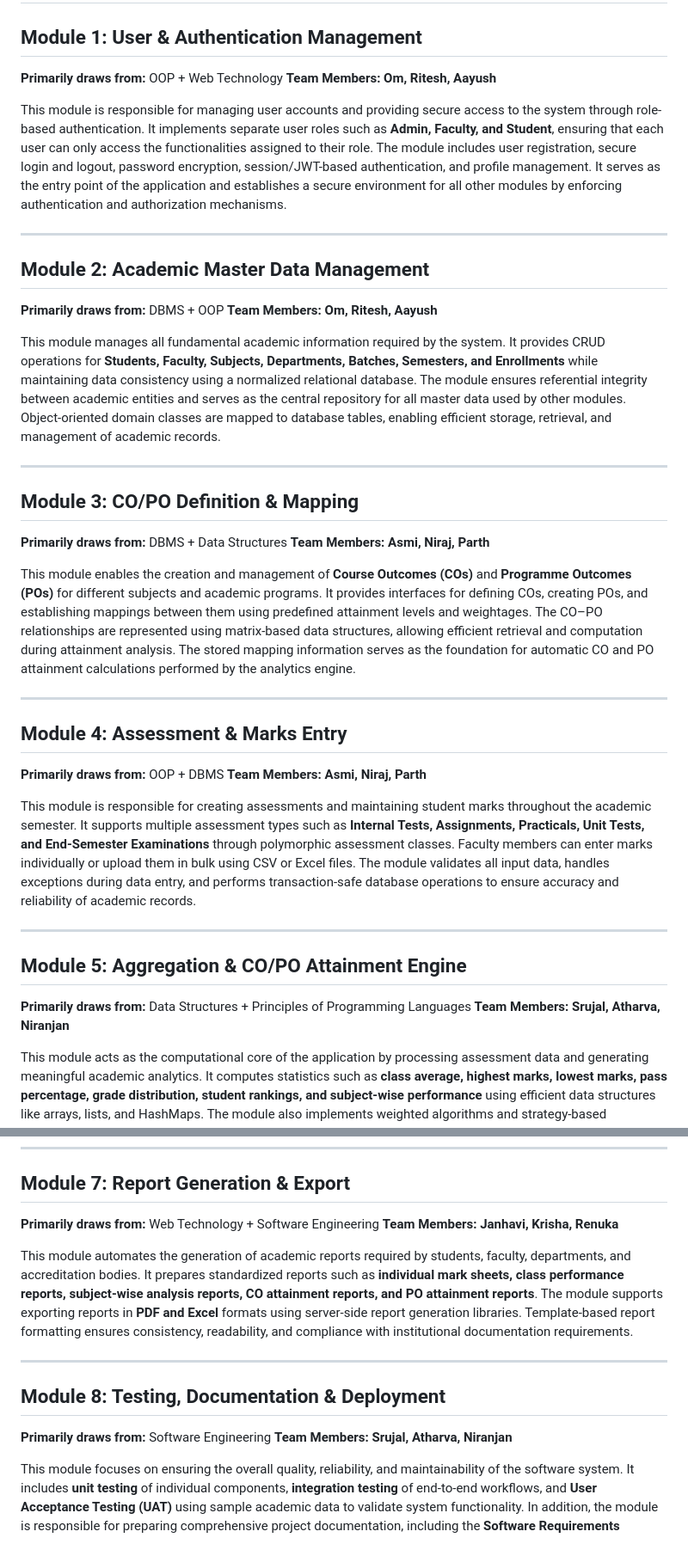
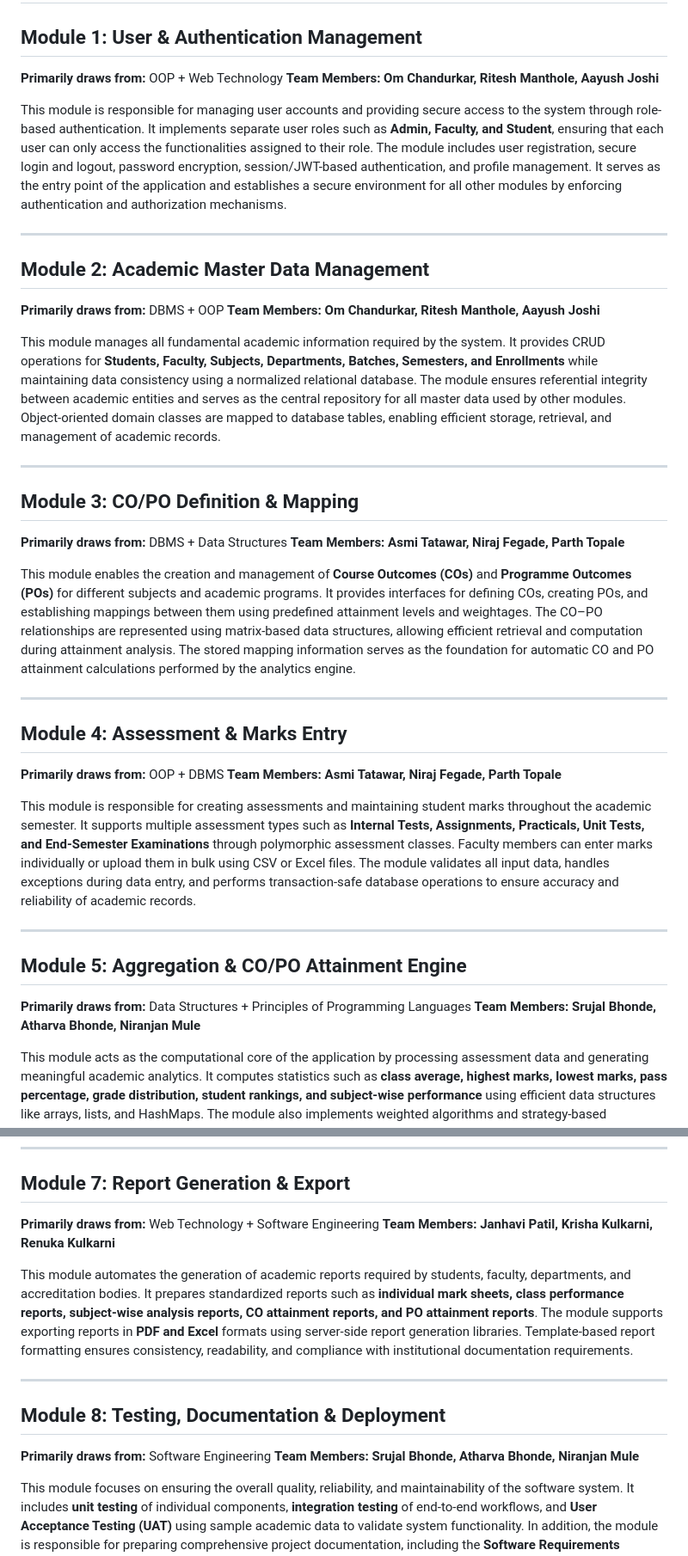
Before and after one commit to MMCOE-EDI-Mini-Projects/Student_Marks_Analytics_CO_Attainment, a Markdown page: README.md, 2 parts joined by grey strips. Shown at 86% size. Drawn GitHub-style.

```diff
--- a/README.md
+++ b/README.md
@@ -180,7 +180,7 @@ The project demonstrates concepts from multiple Computer Engineering subjects.
 ## Module 1: User & Authentication Management
 
 **Primarily draws from:** OOP + Web Technology
-**Team Members:** **Om, Ritesh, Aayush**
+**Team Members:** **Om Chandurkar, Ritesh Manthole, Aayush Joshi**
 
 This module is responsible for managing user accounts and providing secure access to the system through role-based authentication. It implements separate user roles such as **Admin, Faculty, and Student**, ensuring that each user can only access the functionalities assigned to their role. The module includes user registration, secure login and logout, password encryption, session/JWT-based authentication, and profile management. It serves as the entry point of the application and establishes a secure environment for all other modules by enforcing authentication and authorization mechanisms.
 
@@ -189,7 +189,7 @@ This module is responsible for managing user accounts and providing secure acces
 ## Module 2: Academic Master Data Management
 
 **Primarily draws from:** DBMS + OOP
-**Team Members:** **Om, Ritesh, Aayush**
+**Team Members:** **Om Chandurkar, Ritesh Manthole, Aayush Joshi**
 
 This module manages all fundamental academic information required by the system. It provides CRUD operations for **Students, Faculty, Subjects, Departments, Batches, Semesters, and Enrollments** while maintaining data consistency using a normalized relational database. The module ensures referential integrity between academic entities and serves as the central repository for all master data used by other modules. Object-oriented domain classes are mapped to database tables, enabling efficient storage, retrieval, and management of academic records.
 
@@ -198,7 +198,7 @@ This module manages all fundamental academic information required by the system.
 ## Module 3: CO/PO Definition & Mapping
 
 **Primarily draws from:** DBMS + Data Structures
-**Team Members:** **Asmi, Niraj, Parth**
+**Team Members:** **Asmi Tatawar, Niraj Fegade, Parth Topale**
 
 This module enables the creation and management of **Course Outcomes (COs)** and **Programme Outcomes (POs)** for different subjects and academic programs. It provides interfaces for defining COs, creating POs, and establishing mappings between them using predefined attainment levels and weightages. The CO–PO relationships are represented using matrix-based data structures, allowing efficient retrieval and computation during attainment analysis. The stored mapping information serves as the foundation for automatic CO and PO attainment calculations performed by the analytics engine.
 
@@ -207,7 +207,7 @@ This module enables the creation and management of **Course Outcomes (COs)** and
 ## Module 4: Assessment & Marks Entry
 
 **Primarily draws from:** OOP + DBMS
-**Team Members:** **Asmi, Niraj, Parth**
+**Team Members:** **Asmi Tatawar, Niraj Fegade, Parth Topale**
 
 This module is responsible for creating assessments and maintaining student marks throughout the academic semester. It supports multiple assessment types such as **Internal Tests, Assignments, Practicals, Unit Tests, and End-Semester Examinations** through polymorphic assessment classes. Faculty members can enter marks individually or upload them in bulk using CSV or Excel files. The module validates all input data, handles exceptions during data entry, and performs transaction-safe database operations to ensure accuracy and reliability of academic records.
 
@@ -216,7 +216,7 @@ This module is responsible for creating assessments and maintaining student mark
 ## Module 5: Aggregation & CO/PO Attainment Engine
 
 **Primarily draws from:** Data Structures + Principles of Programming Languages
-**Team Members:** **Srujal, Atharva, Niranjan**
+**Team Members:** **Srujal Bhonde, Atharva Bhonde, Niranjan Mule**
 
 This module acts as the computational core of the application by processing assessment data and generating meaningful academic analytics. It computes statistics such as **class average, highest marks, lowest marks, pass percentage, grade distribution, student rankings, and subject-wise performance** using efficient data structures like arrays, lists, and HashMaps. The module also implements weighted algorithms and strategy-based computation methods to automatically calculate **Course Outcome (CO)** and **Programme Outcome (PO)** attainment levels. The implementation focuses on optimized performance and scalability to efficiently process large batches of student records.
 
@@ -234,7 +234,7 @@ This module provides interactive and role-based dashboards that present academic
 ## Module 7: Report Generation & Export
 
 **Primarily draws from:** Web Technology + Software Engineering
-**Team Members:** **Janhavi, Krisha, Renuka**
+**Team Members:** **Janhavi Patil, Krisha Kulkarni, Renuka Kulkarni**
 
 This module automates the generation of academic reports required by students, faculty, departments, and accreditation bodies. It prepares standardized reports such as **individual mark sheets, class performance reports, subject-wise analysis reports, CO attainment reports, and PO attainment reports**. The module supports exporting reports in **PDF and Excel** formats using server-side report generation libraries. Template-based report formatting ensures consistency, readability, and compliance with institutional documentation requirements.
 
@@ -243,7 +243,7 @@ This module automates the generation of academic reports required by students, f
 ## Module 8: Testing, Documentation & Deployment
 
 **Primarily draws from:** Software Engineering
-**Team Members:** **Srujal, Atharva, Niranjan**
+**Team Members:** **Srujal Bhonde, Atharva Bhonde, Niranjan Mule**
 
 This module focuses on ensuring the overall quality, reliability, and maintainability of the software system. It includes **unit testing** of individual components, **integration testing** of end-to-end workflows, and **User Acceptance Testing (UAT)** using sample academic data to validate system functionality. In addition, the module is responsible for preparing comprehensive project documentation, including the **Software Requirements Specification (SRS), UML diagrams, design documents, testing reports, deployment guidelines, and user manuals**. It also manages version control, deployment configuration, and final project packaging to ensure a smooth software delivery process.
 
```
